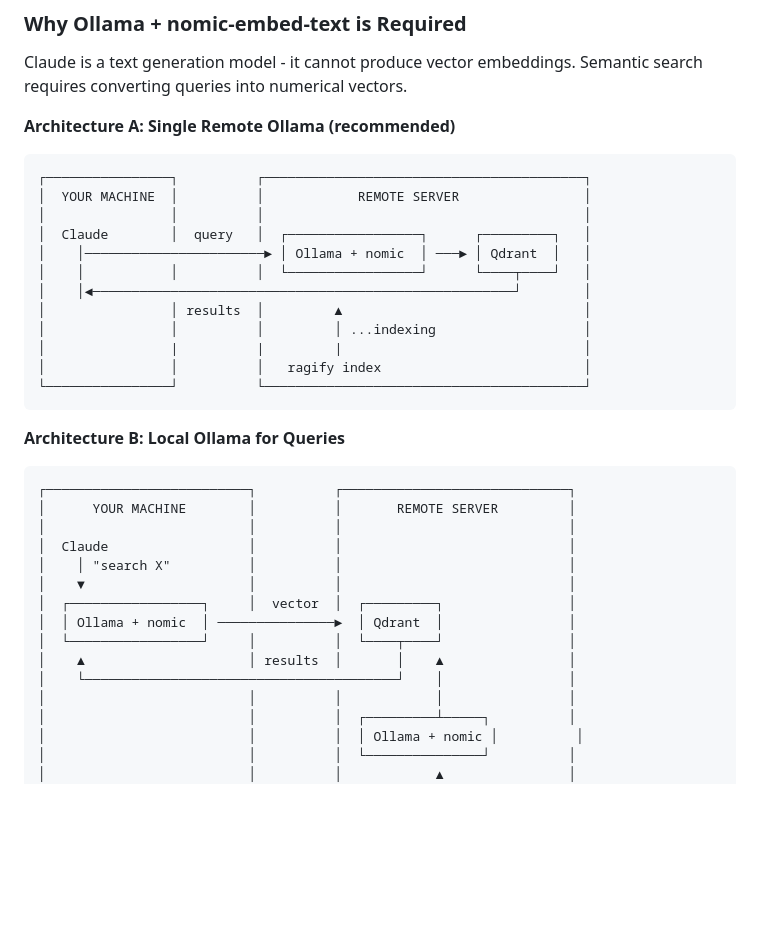
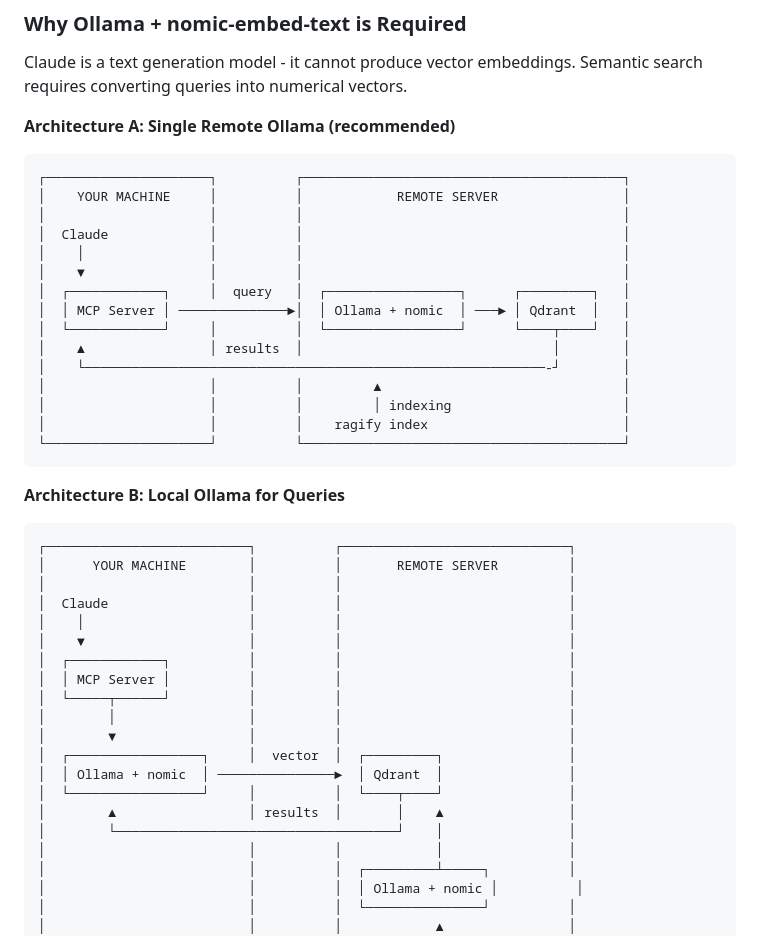
Before and after one commit to strawberry-code/ragify, a Markdown page: README.md, the part around the change. Drawn GitHub-style; blank space fills up the shorter version.

Commit message:
docs: aggiunge MCP Server locale nei diagrammi architettura A e B per coerenza con architettura C

````diff
--- a/README.md
+++ b/README.md
@@ -175,18 +175,21 @@ Claude is a text generation model - it cannot produce vector embeddings. Semanti
 
 **Architecture A: Single Remote Ollama (recommended)**
 ```
-┌────────────────┐          ┌─────────────────────────────────────────┐
-│  YOUR MACHINE  │          │            REMOTE SERVER                │
-│                │          │                                         │
-│  Claude        │  query   │  ┌─────────────────┐      ┌─────────┐   │
-│    │───────────────────────► │ Ollama + nomic  │ ───► │ Qdrant  │   │
-│    │           │          │  └─────────────────┘      └────┬────┘   │
-│    │◄──────────────────────────────────────────────────────┘        │
-│                │ results  │         ▲                               │
-│                │          │         │ ...indexing                   │
-│                |          |         |                               │
-│                │          │   ragify index                          │
-└────────────────┘          └─────────────────────────────────────────┘
+┌─────────────────────┐          ┌─────────────────────────────────────────┐
+│    YOUR MACHINE     │          │            REMOTE SERVER                │
+│                     │          │                                         │
+│  Claude             │          │                                         │
+│    │                │          │                                         │
+│    ▼                │          │                                         │
+│  ┌────────────┐     │  query   │  ┌─────────────────┐      ┌─────────┐   │
+│  │ MCP Server │ ──────────────►│  │ Ollama + nomic  │ ───► │ Qdrant  │   │
+│  └────────────┘     │          │  └─────────────────┘      └────┬────┘   │
+│    ▲                │ results  │                                │        │
+│    └───────────────────────────────────────────────────────────-┘        │
+│                     │          │         ▲                               │
+│                     │          │         │ indexing                      │
+│                     │          │    ragify index                         │
+└─────────────────────┘          └─────────────────────────────────────────┘
 ```
 
 **Architecture B: Local Ollama for Queries**
@@ -195,13 +198,18 @@ Claude is a text generation model - it cannot produce vector embeddings. Semanti
 │      YOUR MACHINE        │          │       REMOTE SERVER         │
 │                          │          │                             │
 │  Claude                  │          │                             │
-│    │ "search X"          │          │                             │
+│    │                     │          │                             │
 │    ▼                     │          │                             │
+│  ┌────────────┐          │          │                             │
+│  │ MCP Server │          │          │                             │
+│  └─────┬──────┘          │          │                             │
+│        │                 │          │                             │
+│        ▼                 │          │                             │
 │  ┌─────────────────┐     │  vector  │  ┌─────────┐                │
 │  │ Ollama + nomic  │ ───────────────►  │ Qdrant  │                │
 │  └─────────────────┘     │          │  └────┬────┘                │
-│    ▲                     │ results  │       │    ▲                │
-│    └────────────────────────────────────────┘    │                │
+│        ▲                 │ results  │       │    ▲                │
+│        └────────────────────────────────────┘    │                │
 │                          │          │            │                │
 │                          │          │  ┌─────────┴─────┐          │
 │                          │          │  │ Ollama + nomic │          │
````
Also changed, not shown: README.it.md (+23 -15 lines).
